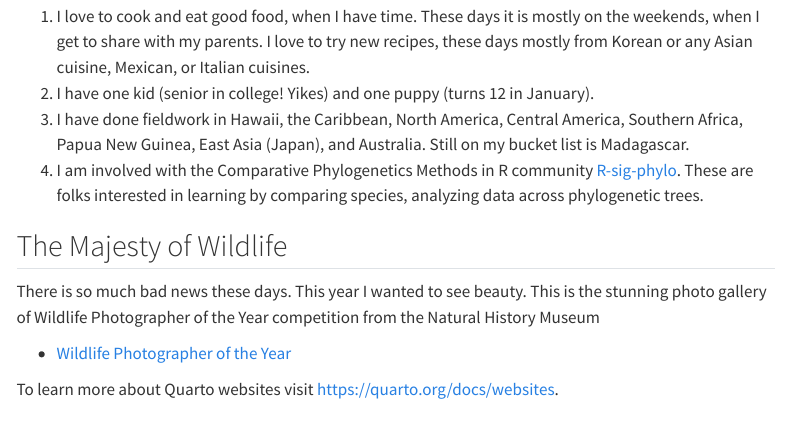
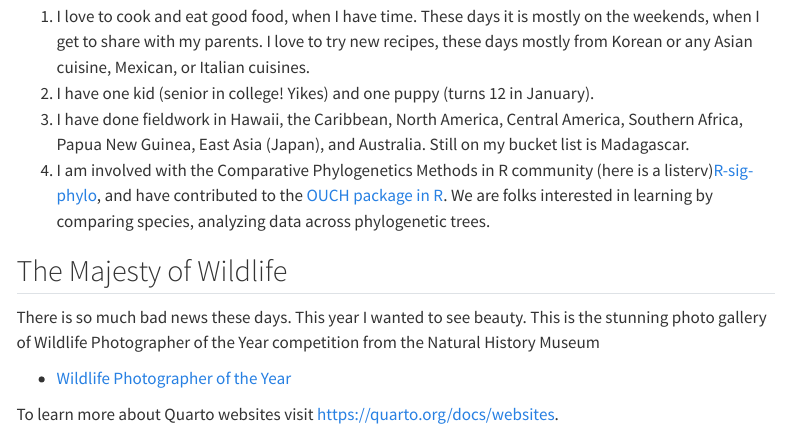
Before and after one commit to mbutler808/mysite, a Quarto document (index.qmd): the page in a window 1100 px wide, from 310 px down. Rendered offline with R 4.5, knitr and Pandoc in place of Quarto, with nearby package versions; menus at the side of the page are left out.

Commit message:
small edits

```diff
--- a/index.qmd
+++ b/index.qmd
@@ -13,7 +13,7 @@ Hello! I'm a Professor of Life Sciences at UH Manoa and a faculty member in the
 1. I love to cook and eat good food, when I have time. These days it is mostly on the weekends, when I get to share with my parents. I love to try new recipes, these days mostly from Korean or any Asian cuisine, Mexican, or Italian cuisines.
 2. I have one kid (senior in college! Yikes) and one puppy (turns 12 in January).
 3. I have done fieldwork in Hawaii, the Caribbean, North America, Central America, Southern Africa, Papua New Guinea, East Asia (Japan), and Australia. Still on my bucket list is Madagascar.
-4. I am involved with the Comparative Phylogenetics Methods in R community [R-sig-phylo](https://stat.ethz.ch/mailman/listinfo/r-sig-phylo). These are folks interested in learning by comparing species, analyzing data across phylogenetic trees.
+4. I am involved with the Comparative Phylogenetics Methods in R community (here is a listerv)[R-sig-phylo](https://stat.ethz.ch/mailman/listinfo/r-sig-phylo), and have contributed to the [OUCH package in R](https://kingaa.github.io/ouch/). We are folks interested in learning by comparing species, analyzing data across phylogenetic trees.
 
 ## The Majesty of Wildlife
 
```
Also changed, not shown: docs/search.json, 1 other file.
